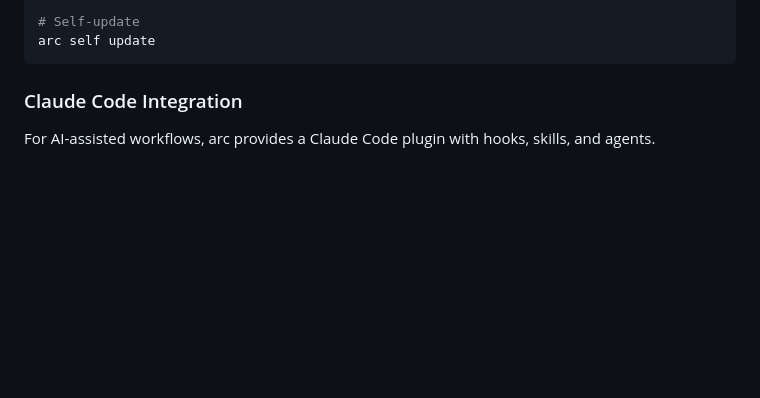
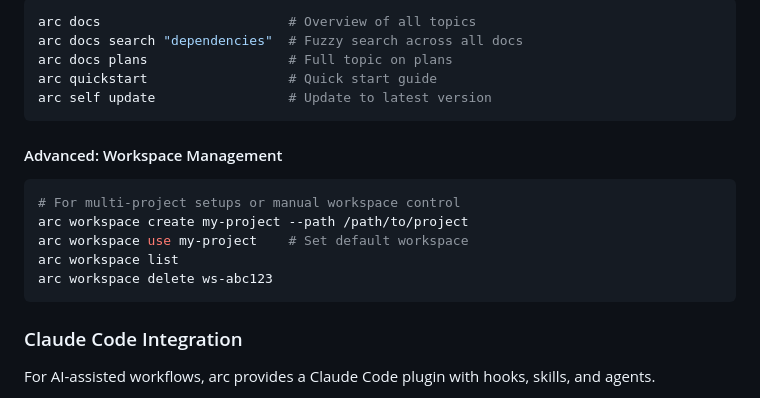
Before and after one commit to SentioLabs/arc, a Markdown page: README.md, the part around one of its changes. GitHub-like rendering; blank space fills up the shorter version.

````diff
--- a/README.md
+++ b/README.md
@@ -137,6 +154,20 @@ arc docs search "dependencies"  # Search docs
 
-# Self-update
-arc self update
+```bash
+arc docs                        # Overview of all topics
+arc docs search "dependencies"  # Fuzzy search across all docs
+arc docs plans                  # Full topic on plans
+arc quickstart                  # Quick start guide
+arc self update                 # Update to latest version
+```
+
+#### Advanced: Workspace Management
+
+```bash
+# For multi-project setups or manual workspace control
+arc workspace create my-project --path /path/to/project
+arc workspace use my-project    # Set default workspace
+arc workspace list
+arc workspace delete ws-abc123
 ```
 
 ### Claude Code Integration
````
Also changed, not shown: other parts of README.md (+55 -38 lines).
